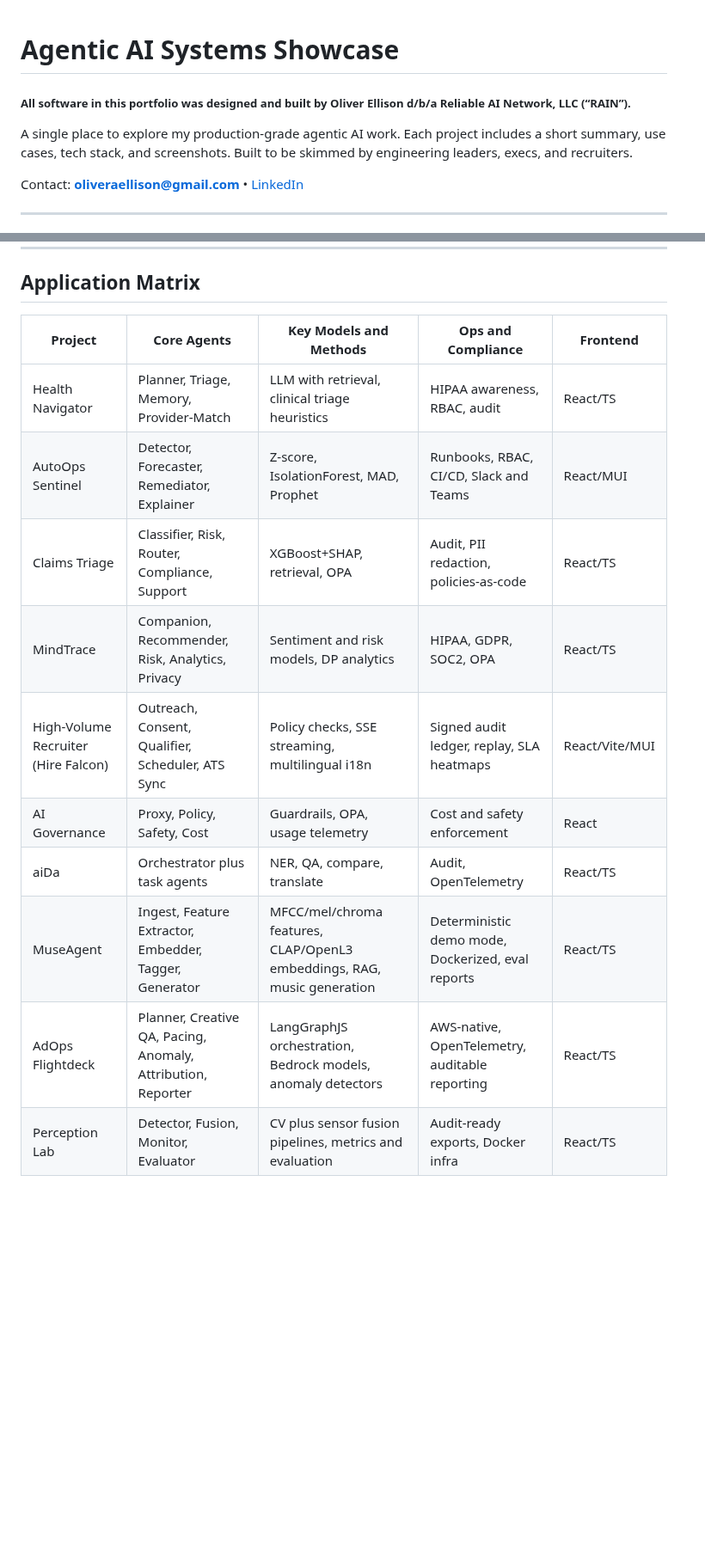
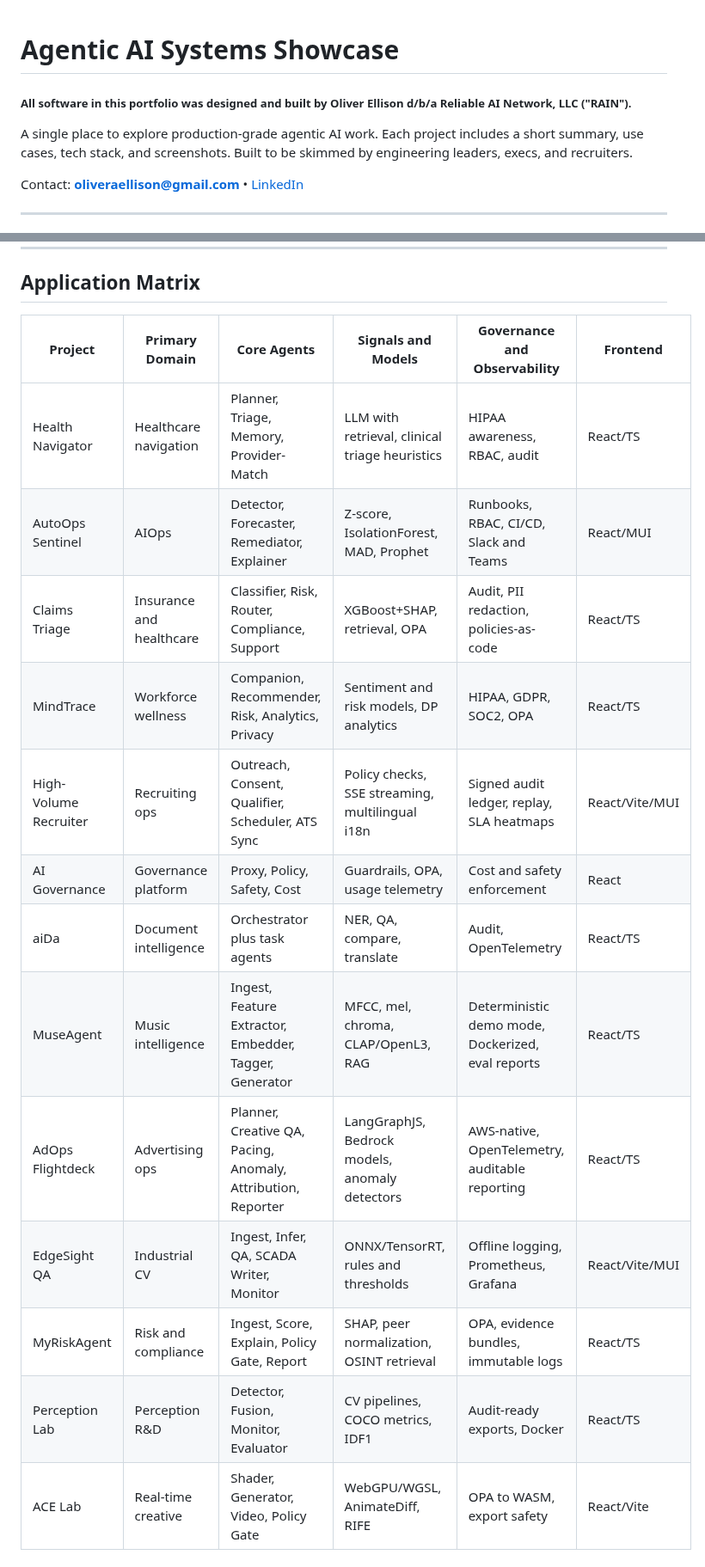
Before and after one commit to aurelius-in/agentic-portfolio, a Markdown page: README.md, 2 parts joined by grey strips. Shown at 86% size. GitHub-like rendering; blank space fills up the shorter version.

```diff
--- a/README.md
+++ b/README.md
@@ -1,9 +1,8 @@
-
 # Agentic AI Systems Showcase
 
-##### All software in this portfolio was designed and built by Oliver Ellison d/b/a Reliable AI Network, LLC (“RAIN”).
+##### All software in this portfolio was designed and built by Oliver Ellison d/b/a Reliable AI Network, LLC ("RAIN").
 
-A single place to explore my production-grade agentic AI work. Each project includes a short summary, use cases, tech stack, and screenshots. Built to be skimmed by engineering leaders, execs, and recruiters.
+A single place to explore production-grade agentic AI work. Each project includes a short summary, use cases, tech stack, and screenshots. Built to be skimmed by engineering leaders, execs, and recruiters.
 
 Contact: **oliveraellison@gmail.com** • [LinkedIn](https://www.linkedin.com/in/oellison/)
 
@@ -292,15 +302,19 @@ Interactive environment for exploring perception scenarios, running detection an
 
 ## Application Matrix
 
-| Project | Core Agents | Key Models and Methods | Ops and Compliance | Frontend |
-|---|---|---|---|---|
-| Health Navigator | Planner, Triage, Memory, Provider-Match | LLM with retrieval, clinical triage heuristics | HIPAA awareness, RBAC, audit | React/TS |
-| AutoOps Sentinel | Detector, Forecaster, Remediator, Explainer | Z-score, IsolationForest, MAD, Prophet | Runbooks, RBAC, CI/CD, Slack and Teams | React/MUI |
-| Claims Triage | Classifier, Risk, Router, Compliance, Support | XGBoost+SHAP, retrieval, OPA | Audit, PII redaction, policies-as-code | React/TS |
-| MindTrace | Companion, Recommender, Risk, Analytics, Privacy | Sentiment and risk models, DP analytics | HIPAA, GDPR, SOC2, OPA | React/TS |
-| High-Volume Recruiter (Hire Falcon) | Outreach, Consent, Qualifier, Scheduler, ATS Sync | Policy checks, SSE streaming, multilingual i18n | Signed audit ledger, replay, SLA heatmaps | React/Vite/MUI |
-| AI Governance | Proxy, Policy, Safety, Cost | Guardrails, OPA, usage telemetry | Cost and safety enforcement | React |
-| aiDa | Orchestrator plus task agents | NER, QA, compare, translate | Audit, OpenTelemetry | React/TS |
-| MuseAgent | Ingest, Feature Extractor, Embedder, Tagger, Generator | MFCC/mel/chroma features, CLAP/OpenL3 embeddings, RAG, music generation | Deterministic demo mode, Dockerized, eval reports | React/TS |
-| AdOps Flightdeck | Planner, Creative QA, Pacing, Anomaly, Attribution, Reporter | LangGraphJS orchestration, Bedrock models, anomaly detectors | AWS-native, OpenTelemetry, auditable reporting | React/TS |
-| Perception Lab | Detector, Fusion, Monitor, Evaluator | CV plus sensor fusion pipelines, metrics and evaluation | Audit-ready exports, Docker infra | React/TS |
+| Project | Primary Domain | Core Agents | Signals and Models | Governance and Observability | Frontend |
+|---|---|---|---|---|---|
+| Health Navigator | Healthcare navigation | Planner, Triage, Memory, Provider-Match | LLM with retrieval, clinical triage heuristics | HIPAA awareness, RBAC, audit | React/TS |
+| AutoOps Sentinel | AIOps | Detector, Forecaster, Remediator, Explainer | Z-score, IsolationForest, MAD, Prophet | Runbooks, RBAC, CI/CD, Slack and Teams | React/MUI |
+| Claims Triage | Insurance and healthcare | Classifier, Risk, Router, Compliance, Support | XGBoost+SHAP, retrieval, OPA | Audit, PII redaction, policies-as-code | React/TS |
+| MindTrace | Workforce wellness | Companion, Recommender, Risk, Analytics, Privacy | Sentiment and risk models, DP analytics | HIPAA, GDPR, SOC2, OPA | React/TS |
+| High-Volume Recruiter | Recruiting ops | Outreach, Consent, Qualifier, Scheduler, ATS Sync | Policy checks, SSE streaming, multilingual i18n | Signed audit ledger, replay, SLA heatmaps | React/Vite/MUI |
+| AI Governance | Governance platform | Proxy, Policy, Safety, Cost | Guardrails, OPA, usage telemetry | Cost and safety enforcement | React |
+| aiDa | Document intelligence | Orchestrator plus task agents | NER, QA, compare, translate | Audit, OpenTelemetry | React/TS |
+| MuseAgent | Music intelligence | Ingest, Feature Extractor, Embedder, Tagger, Generator | MFCC, mel, chroma, CLAP/OpenL3, RAG | Deterministic demo mode, Dockerized, eval reports | React/TS |
+| AdOps Flightdeck | Advertising ops | Planner, Creative QA, Pacing, Anomaly, Attribution, Reporter | LangGraphJS, Bedrock models, anomaly detectors | AWS-native, OpenTelemetry, auditable reporting | React/TS |
+| EdgeSight QA | Industrial CV | Ingest, Infer, QA, SCADA Writer, Monitor | ONNX/TensorRT, rules and thresholds | Offline logging, Prometheus, Grafana | React/Vite/MUI |
+| MyRiskAgent | Risk and compliance | Ingest, Score, Explain, Policy Gate, Report | SHAP, peer normalization, OSINT retrieval | OPA, evidence bundles, immutable logs | React/TS |
+| Perception Lab | Perception R&D | Detector, Fusion, Monitor, Evaluator | CV pipelines, COCO metrics, IDF1 | Audit-ready exports, Docker | React/TS |
+| ACE Lab | Real-time creative | Shader, Generator, Video, Policy Gate | WebGPU/WGSL, AnimateDiff, RIFE | OPA to WASM, export safety | React/Vite |
+
```
Also changed, not shown: other parts of README.md (+59 -25 lines).
